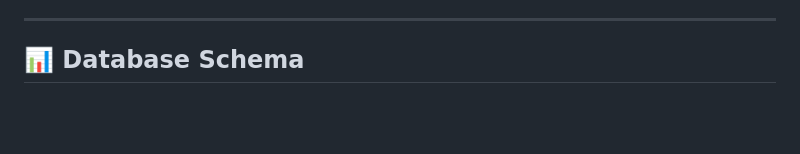
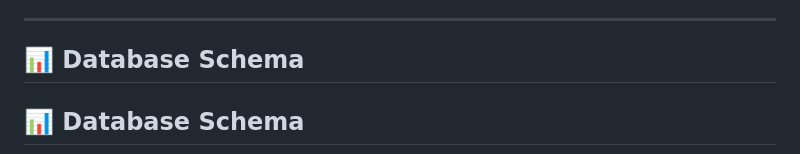
Before and after one commit to raphvrl/AREA, a Markdown page: doc/Database.md, the part around one of its changes. Rendered like a GitHub page; blank space fills up the shorter version.

````diff
--- a/doc/Database.md
+++ b/doc/Database.md
@@ -40,6 +40,8 @@ MongoDB is a **NoSQL database** that uses a **document-oriented data model**. It
 
 ## 📊 Database Schema
 
+## 📊 Database Schema
+
 ```mermaid
 erDiagram
     USER {
````
Also changed, not shown: other parts of doc/Database.md (+1 -2 lines).
